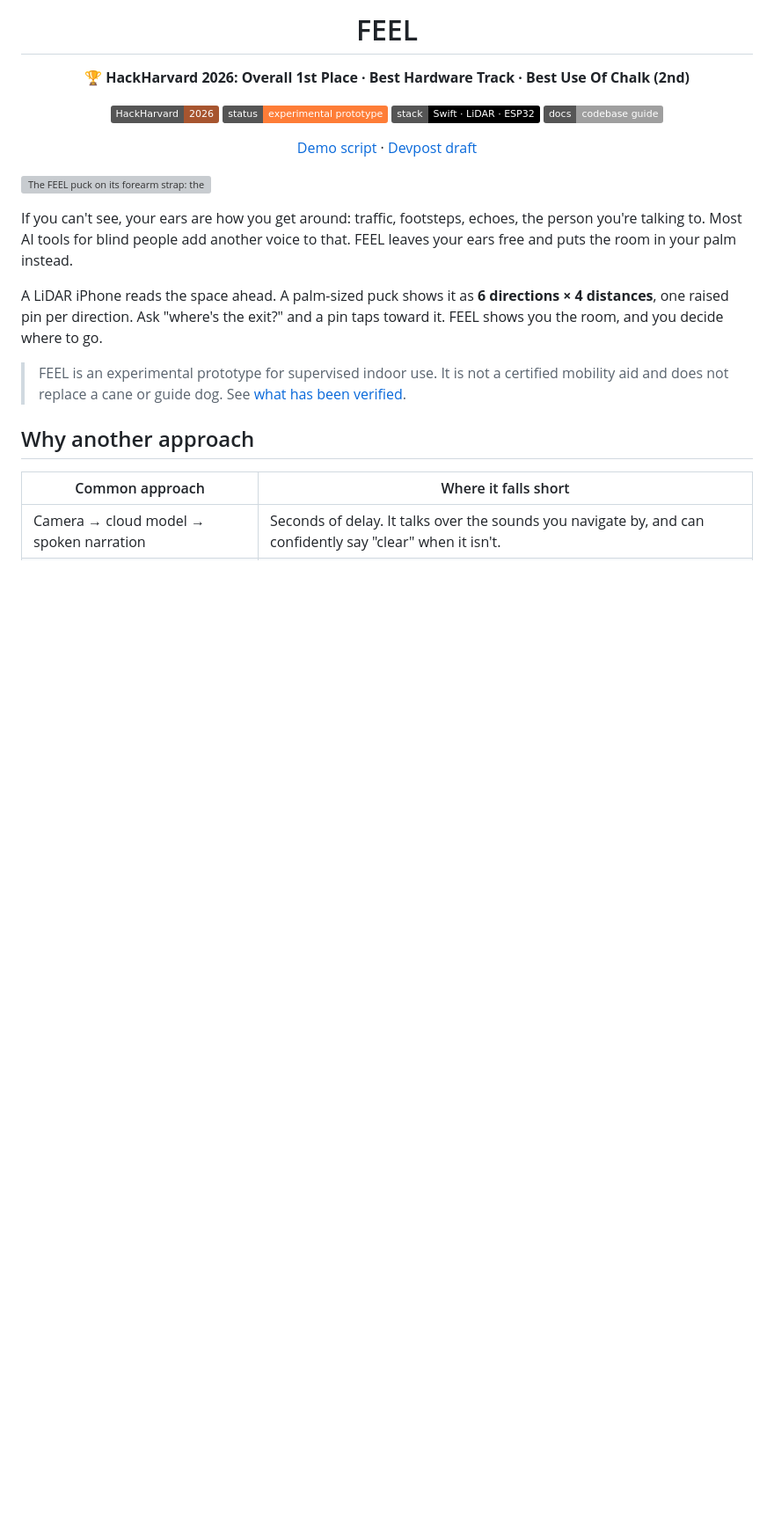
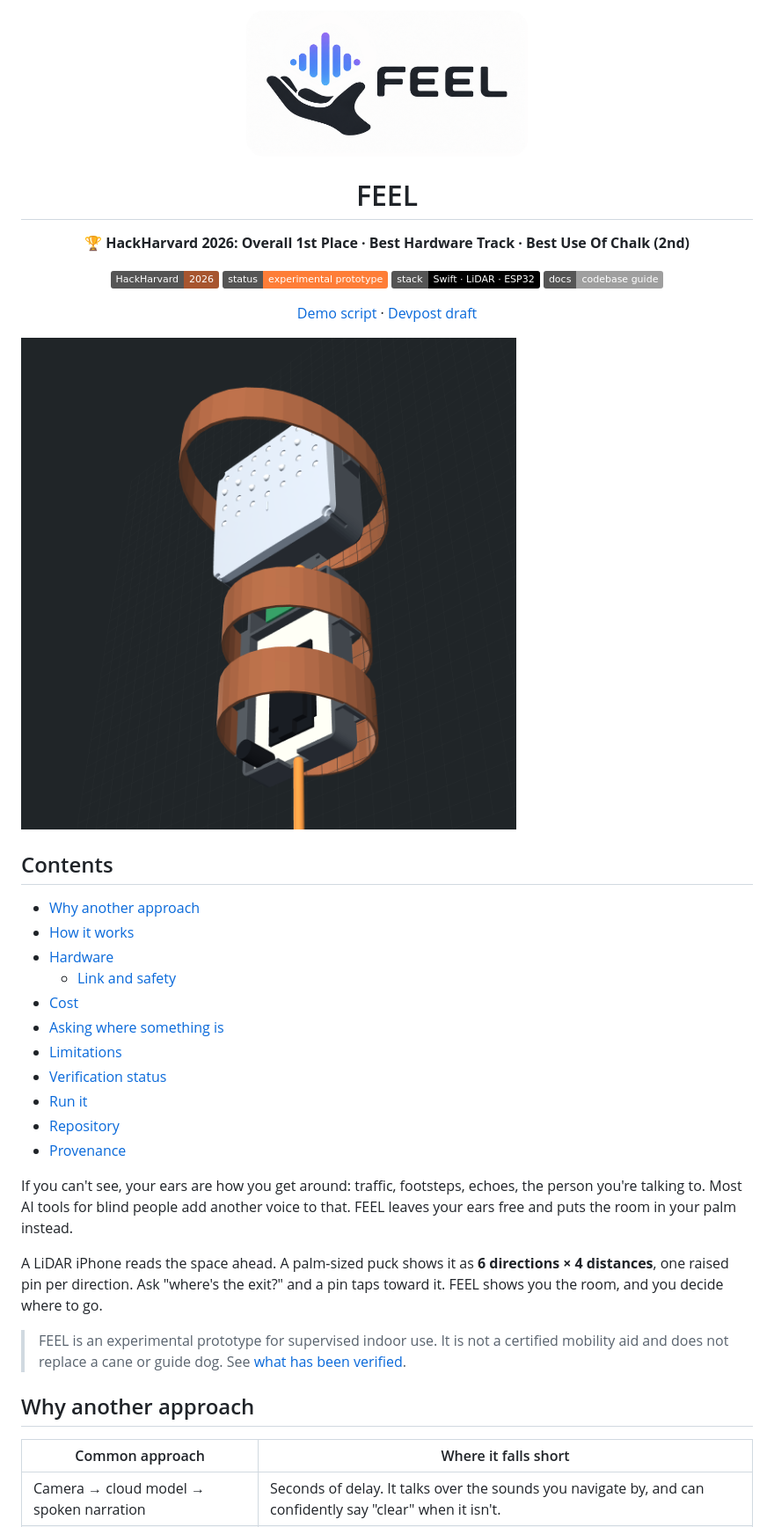
Before and after one commit to MartinPuli/feel, a Markdown page: README.md, the part around one of its changes. Shown at 88% size. Drawn GitHub-style; pictures changed too: docs/media/feel-logo.png (added), docs/media/puck-strap-render.png (added); badges without logos; blank space fills up the shorter version; grey boxes are pictures that could not be loaded.

```diff
--- a/README.md
+++ b/README.md
@@ -1,5 +1,7 @@
 
 <div align="center">
+
+<img src="docs/media/feel-logo.png" width="320" alt="FEEL logo: an open hand holding a rising waveform, next to the FEEL wordmark">
 
 # FEEL
 
@@ -15,6 +17,20 @@
 </div>
 
 ![The FEEL puck on its forearm strap: the 6 × 4 pin plate lifted off the chassis, with the three copper strap loops around the body](docs/media/puck-strap-render.png)
+
+## Contents
+
+- [Why another approach](#why-another-approach)
+- [How it works](#how-it-works)
+- [Hardware](#hardware)
+  - [Link and safety](#link-and-safety)
+- [Cost](#cost)
+- [Asking where something is](#asking-where-something-is)
+- [Limitations](#limitations)
+- [Verification status](#verification-status)
+- [Run it](#run-it)
+- [Repository](#repository)
+- [Provenance](#provenance)
 
 If you can't see, your ears are how you get around: traffic, footsteps, echoes, the person
 you're talking to. Most AI tools for blind people add another voice to that. FEEL leaves your
```
Also changed, not shown: other parts of README.md (+42 -18 lines), chalk/README.md (+52 -0 lines), docs/CODEBASE.md (+36 -0 lines).
